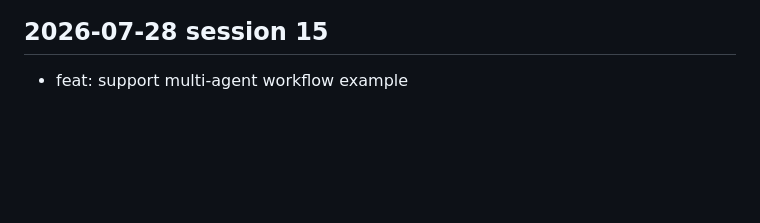
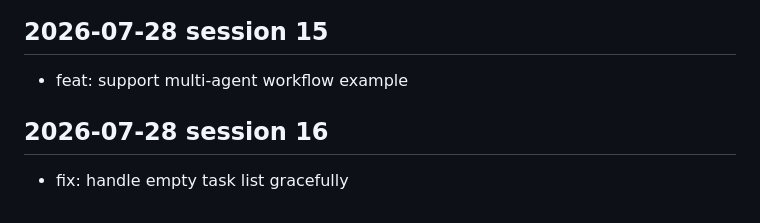
Before and after one commit to Karan-Raj-KR/crewai-recipes, a Markdown page: docs/dev-log.md, the part around the change. Rendered like a GitHub page; blank space fills up the shorter version.

Commit message:
fix: handle empty task list gracefully

```diff
--- a/docs/dev-log.md
+++ b/docs/dev-log.md
@@ -548,3 +548,7 @@
 <!-- session: 2026-07-28-15 -->
 ## 2026-07-28 session 15
 - feat: support multi-agent workflow example
+
+<!-- session: 2026-07-28-16 -->
+## 2026-07-28 session 16
+- fix: handle empty task list gracefully
```
